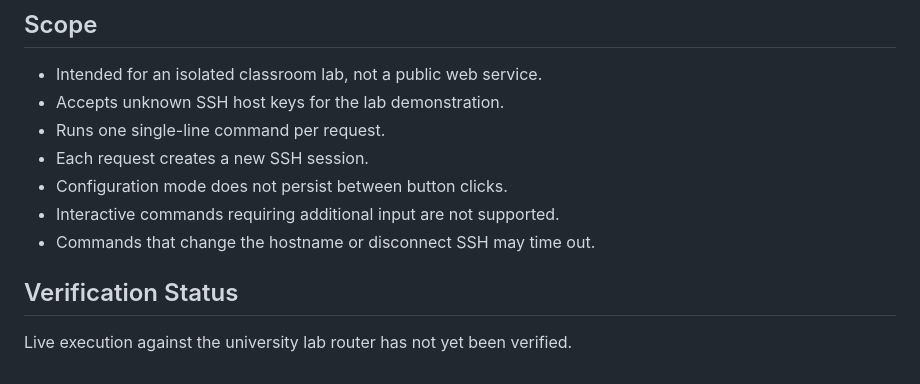
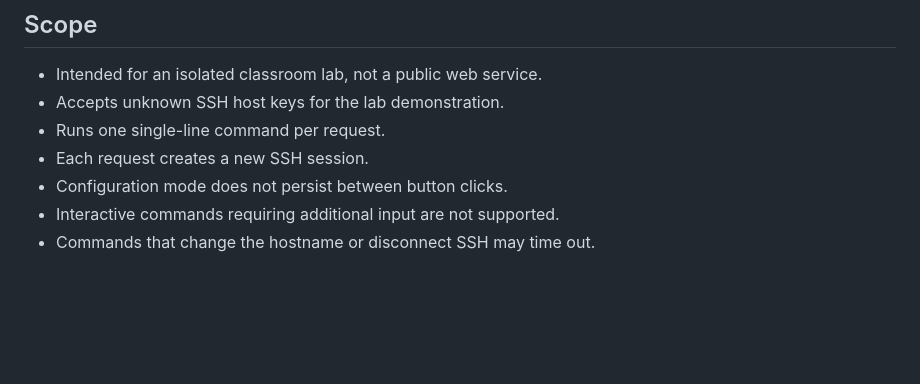
Before and after one commit to pt22-mfu/Lab3_Network_Analytics, a Markdown page: README.md, the part around the change. Drawn GitHub-style; blank space fills up the shorter version.

Commit message:
Remove verification status from README
Removed verification status section from README.

```diff
--- a/README.md
+++ b/README.md
@@ -206,8 +206,3 @@ router and the installed library.
 - Configuration mode does not persist between button clicks.
 - Interactive commands requiring additional input are not supported.
 - Commands that change the hostname or disconnect SSH may time out.
-
-## Verification Status
-
-Live execution against the university lab router has not yet been
-verified.
```
